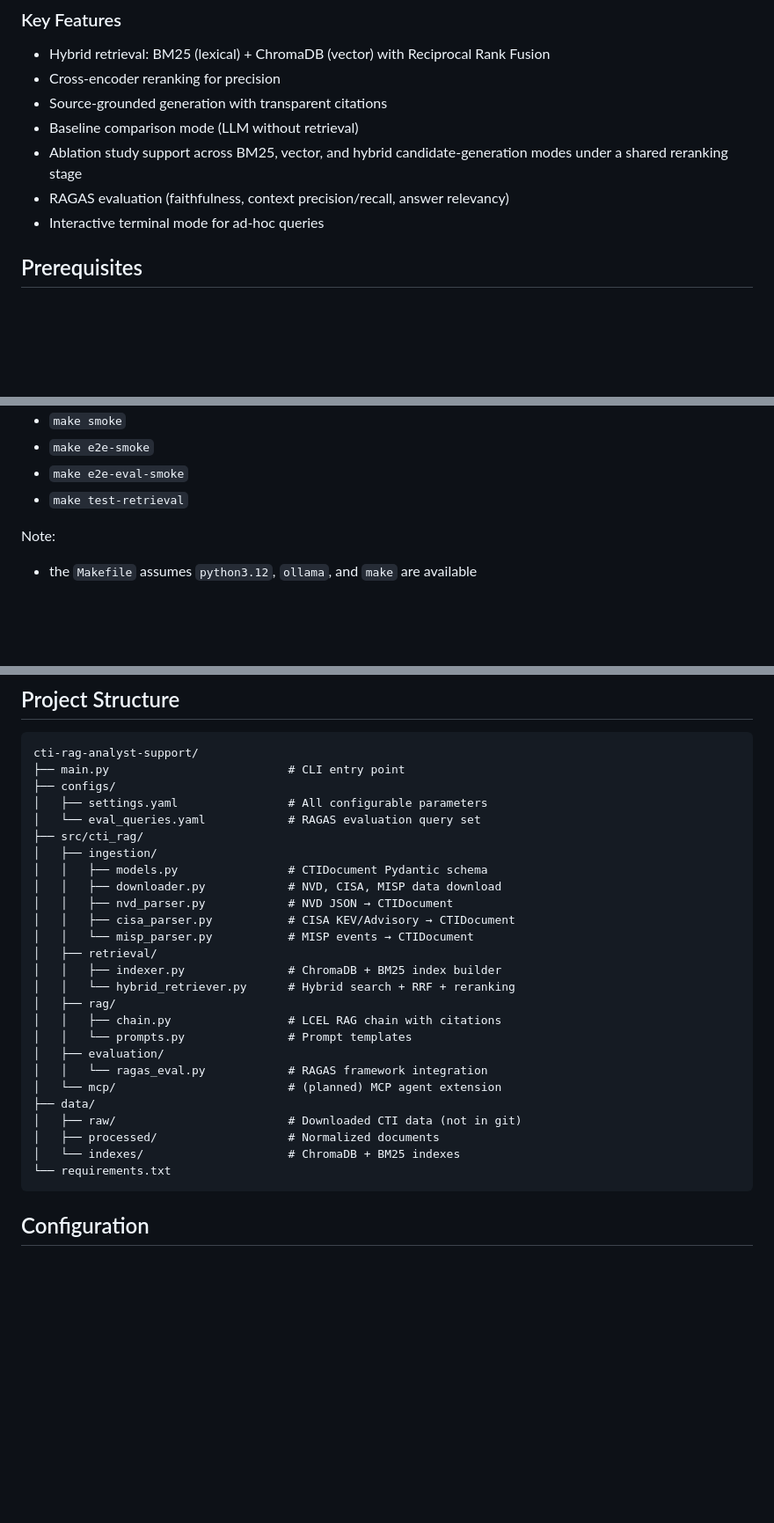
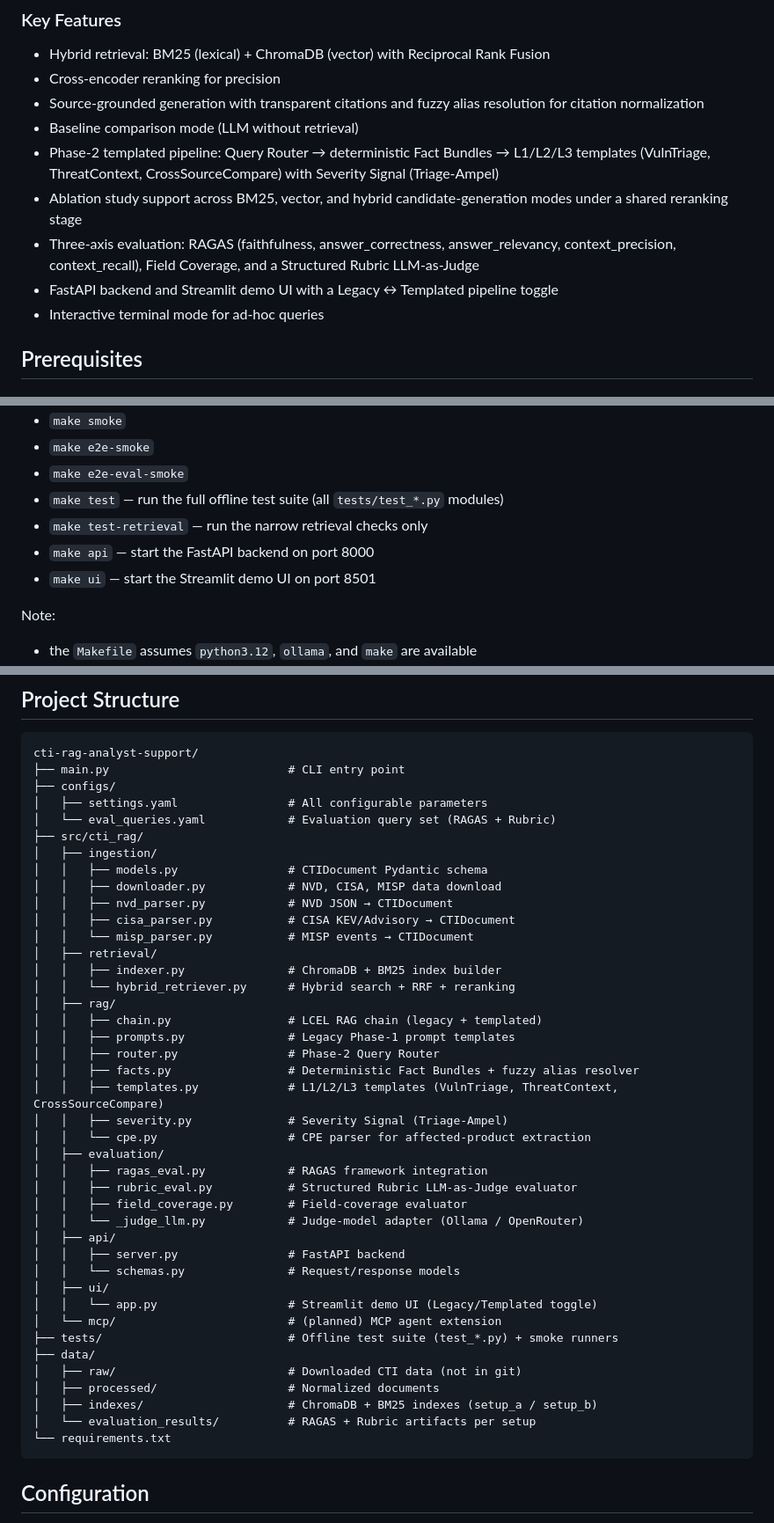
Before and after one commit to bhxinderj/cti-rag-analyst-support, a Markdown page: README.md, 3 parts joined by grey strips. Shown at 88% size. GitHub-like rendering; blank space fills up the shorter version.

Commit message:
docs(readme): document Phase-2 templated pipeline, Rubric, and UI
- Key Features: add Phase-2 templated pipeline (Query Router → Fact
  Bundles → L1/L2/L3 templates + Severity Signal), fuzzy alias
  resolver, answer_correctness in the RAGAS set, Structured Rubric
  evaluator, and the FastAPI/Streamlit UI toggle
- Usage: new sections for --templated evaluation, the `rubric`
  subcommand, and `make api` / `make ui` entry points
- Useful targets: add `make test`, `make api`, `make ui`
- Project Structure: update tree to include router.py, facts.py,
  templates.py, severity.py, rubric_eval.py, field_coverage.py,
  api/, ui/, tests/, and data/evaluation_results/

````diff
--- a/README.md
+++ b/README.md
@@ -18,10 +18,12 @@ This prototype enables natural-language querying over CTI data using a hybrid re
 ### Key Features
 - Hybrid retrieval: BM25 (lexical) + ChromaDB (vector) with Reciprocal Rank Fusion
 - Cross-encoder reranking for precision
-- Source-grounded generation with transparent citations
+- Source-grounded generation with transparent citations and fuzzy alias resolution for citation normalization
 - Baseline comparison mode (LLM without retrieval)
+- Phase-2 templated pipeline: Query Router → deterministic Fact Bundles → L1/L2/L3 templates (VulnTriage, ThreatContext, CrossSourceCompare) with Severity Signal (Triage-Ampel)
 - Ablation study support across BM25, vector, and hybrid candidate-generation modes under a shared reranking stage
-- RAGAS evaluation (faithfulness, context precision/recall, answer relevancy)
+- Three-axis evaluation: RAGAS (faithfulness, answer_correctness, answer_relevancy, context_precision, context_recall), Field Coverage, and a Structured Rubric LLM-as-Judge
+- FastAPI backend and Streamlit demo UI with a Legacy ↔ Templated pipeline toggle
 - Interactive terminal mode for ad-hoc queries
 
 ## Prerequisites
@@ -101,7 +103,10 @@ Useful targets:
 - `make smoke`
 - `make e2e-smoke`
 - `make e2e-eval-smoke`
-- `make test-retrieval`
+- `make test` — run the full offline test suite (all `tests/test_*.py` modules)
+- `make test-retrieval` — run the narrow retrieval checks only
+- `make api` — start the FastAPI backend on port 8000
+- `make ui` — start the Streamlit demo UI on port 8501
 
 Note:
 - the `Makefile` assumes `python3.12`, `ollama`, and `make` are available
@@ -254,7 +287,7 @@ cti-rag-analyst-support/
 ├── main.py                          # CLI entry point
 ├── configs/
 │   ├── settings.yaml                # All configurable parameters
-│   └── eval_queries.yaml            # RAGAS evaluation query set
+│   └── eval_queries.yaml            # Evaluation query set (RAGAS + Rubric)
 ├── src/cti_rag/
 │   ├── ingestion/
 │   │   ├── models.py                # CTIDocument Pydantic schema
@@ -266,15 +299,30 @@ cti-rag-analyst-support/
 │   │   ├── indexer.py               # ChromaDB + BM25 index builder
 │   │   └── hybrid_retriever.py      # Hybrid search + RRF + reranking
 │   ├── rag/
-│   │   ├── chain.py                 # LCEL RAG chain with citations
-│   │   └── prompts.py               # Prompt templates
+│   │   ├── chain.py                 # LCEL RAG chain (legacy + templated)
+│   │   ├── prompts.py               # Legacy Phase-1 prompt templates
+│   │   ├── router.py                # Phase-2 Query Router
+│   │   ├── facts.py                 # Deterministic Fact Bundles + fuzzy alias resolver
+│   │   ├── templates.py             # L1/L2/L3 templates (VulnTriage, ThreatContext, CrossSourceCompare)
+│   │   ├── severity.py              # Severity Signal (Triage-Ampel)
+│   │   └── cpe.py                   # CPE parser for affected-product extraction
 │   ├── evaluation/
-│   │   └── ragas_eval.py            # RAGAS framework integration
+│   │   ├── ragas_eval.py            # RAGAS framework integration
+│   │   ├── rubric_eval.py           # Structured Rubric LLM-as-Judge evaluator
+│   │   ├── field_coverage.py        # Field-coverage evaluator
+│   │   └── _judge_llm.py            # Judge-model adapter (Ollama / OpenRouter)
+│   ├── api/
+│   │   ├── server.py                # FastAPI backend
+│   │   └── schemas.py               # Request/response models
+│   ├── ui/
+│   │   └── app.py                   # Streamlit demo UI (Legacy/Templated toggle)
 │   └── mcp/                         # (planned) MCP agent extension
+├── tests/                           # Offline test suite (test_*.py) + smoke runners
 ├── data/
 │   ├── raw/                         # Downloaded CTI data (not in git)
 │   ├── processed/                   # Normalized documents
-│   └── indexes/                     # ChromaDB + BM25 indexes
+│   ├── indexes/                     # ChromaDB + BM25 indexes (setup_a / setup_b)
+│   └── evaluation_results/          # RAGAS + Rubric artifacts per setup
 └── requirements.txt
 ```
 
````
Also changed, not shown: other parts of README.md (+28 -0 lines).
